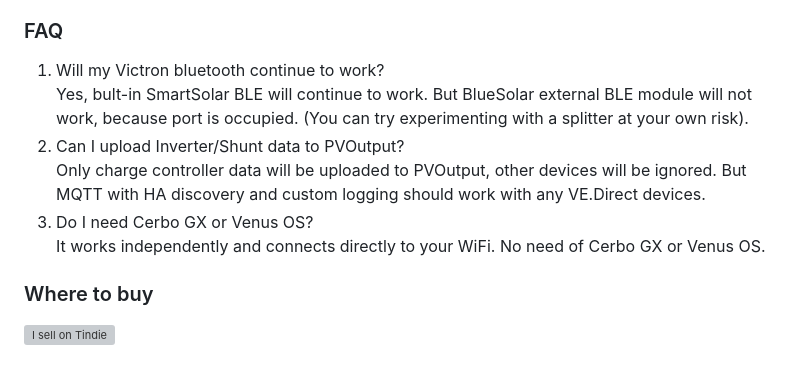
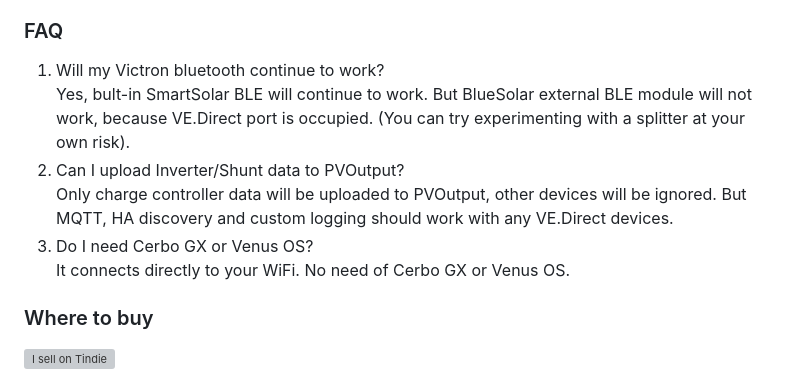
Before and after one commit to thewestlabs/VE-SyNC-Doc, a Markdown page: README.md, the part around the change. GitHub-like rendering; grey boxes are pictures that could not be loaded.

```diff
--- a/README.md
+++ b/README.md
@@ -34,11 +34,11 @@ Pretty much any Victron device with a VE.Direct port except BMV-60X.
 
 ### FAQ
   1. Will my Victron bluetooth continue to work?
-    Yes, bult-in SmartSolar BLE will continue to work. But BlueSolar external BLE module will not work, because port is occupied. (You can try experimenting with a splitter at your own risk).
+    Yes, bult-in SmartSolar BLE will continue to work. But BlueSolar external BLE module will not work, because VE.Direct port is occupied. (You can try experimenting with a splitter at your own risk).
   2. Can I upload Inverter/Shunt data to PVOutput?
-    Only charge controller data will be uploaded to PVOutput, other devices will be ignored. But MQTT with HA discovery and custom logging should work with any VE.Direct devices.
+    Only charge controller data will be uploaded to PVOutput, other devices will be ignored. But MQTT, HA discovery and custom logging should work with any VE.Direct devices.
   3. Do I need Cerbo GX or Venus OS?
-    It works independently and connects directly to your WiFi. No need of Cerbo GX or Venus OS.
+    It connects directly to your WiFi. No need of Cerbo GX or Venus OS.
 
 ### Where to buy
 <a href="https://www.tindie.com/stores/westlabs/?ref=offsite_badges&utm_medium=badges&utm_campaign=badge_medium"><img src="https://d2ss6ovg47m0r5.cloudfront.net/badges/tindie-mediums.png" alt="I sell on Tindie" width="150" height="78"></a>
```
